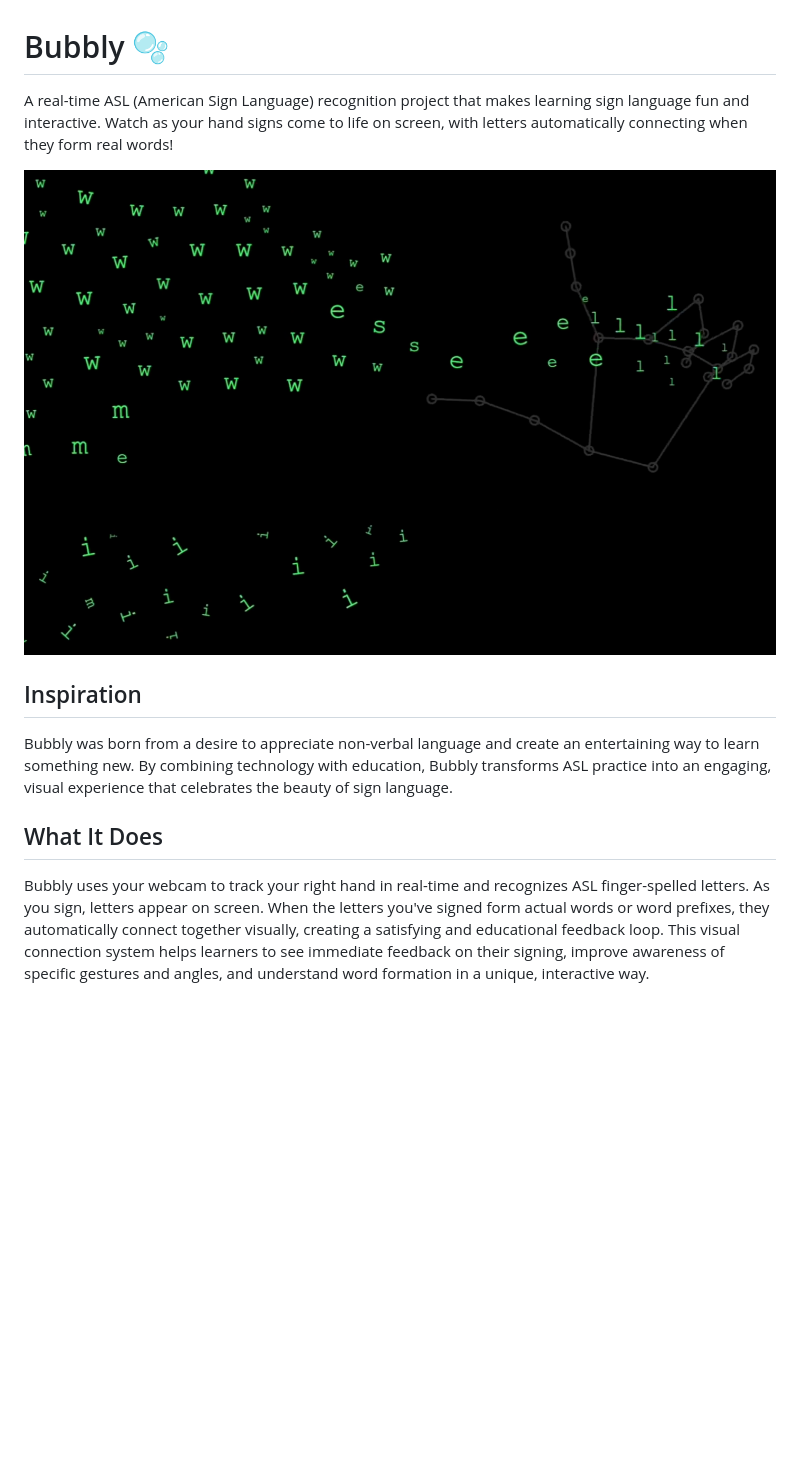
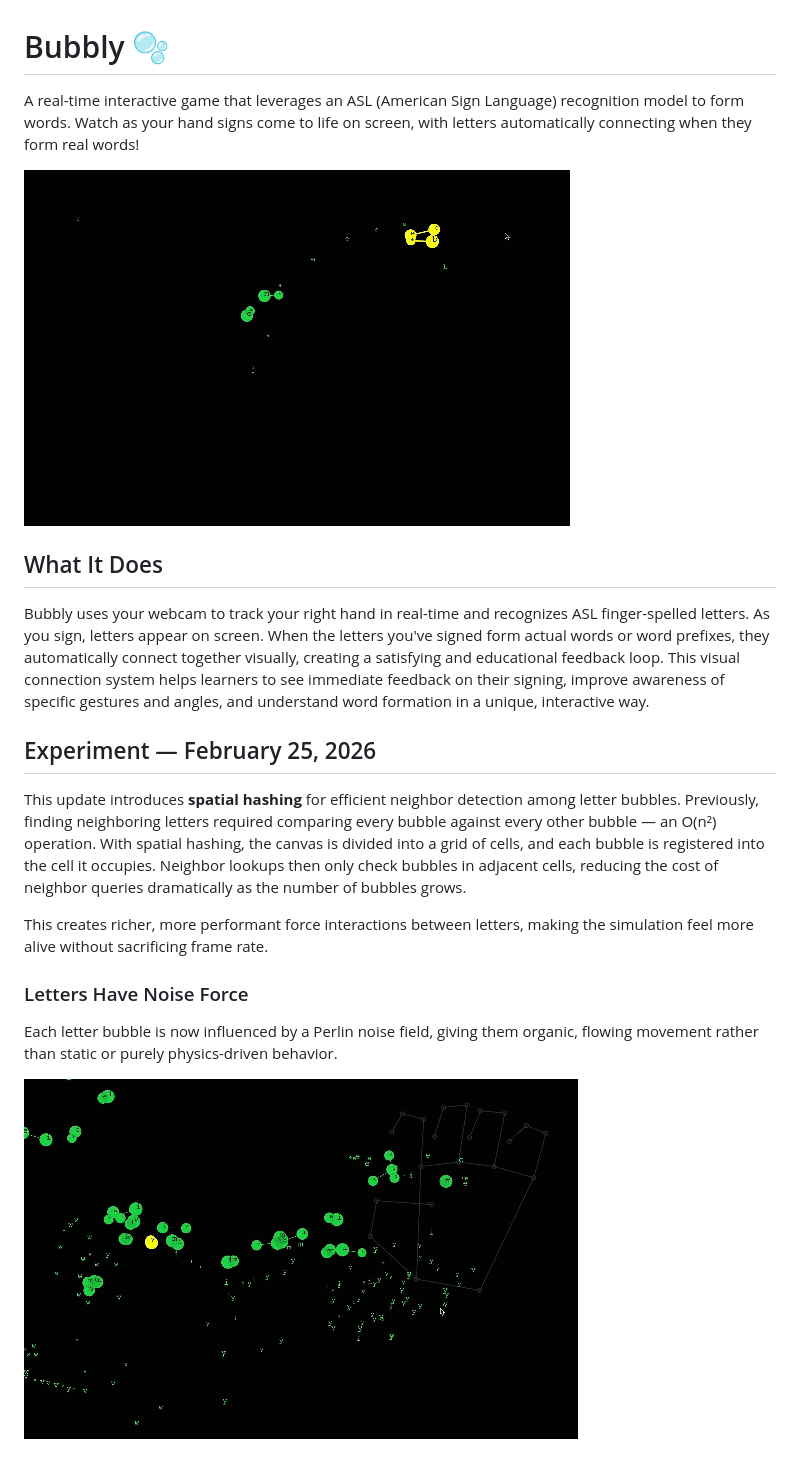
Before and after one commit to natsuki615/bubbly, a Markdown page: README.md, the part around one of its changes. GitHub-like rendering; pictures changed too: assets/intro.gif (added), assets/noise.gif (added); blank space fills up the shorter version.

```diff
--- a/README.md
+++ b/README.md
@@ -1,14 +1,28 @@
 # Bubbly 🫧
 
-A real-time ASL (American Sign Language) recognition project that makes learning sign language fun and interactive. Watch as your hand signs come to life on screen, with letters automatically connecting when they form real words!
+A real-time interactive game that leverages an ASL (American Sign Language) recognition model to form words. Watch as your hand signs come to life on screen, with letters automatically connecting when they form real words!
 
-![Bubbly Demo](./images/image.png)
+![Bubbly Demo](./assets/intro.gif)
 
-## Inspiration
+<!-- ## Inspiration
 
-Bubbly was born from a desire to appreciate non-verbal language and create an entertaining way to learn something new. By combining technology with education, Bubbly transforms ASL practice into an engaging, visual experience that celebrates the beauty of sign language.
+Bubbly was born from a desire to appreciate non-verbal language and create an entertaining way to learn something new. By combining technology with education, Bubbly transforms ASL practice into an engaging, visual experience that celebrates the beauty of sign language. -->
 
 ## What It Does
 
 Bubbly uses your webcam to track your right hand in real-time and recognizes ASL finger-spelled letters. As you sign, letters appear on screen. When the letters you've signed form actual words or word prefixes, they automatically connect together visually, creating a satisfying and educational feedback loop.
 This visual connection system helps learners to see immediate feedback on their signing, improve awareness of specific gestures and angles, and understand word formation in a unique, interactive way.
+
+
+## Experiment — February 25, 2026
+
+This update introduces **spatial hashing** for efficient neighbor detection among letter bubbles. Previously, finding neighboring letters required comparing every bubble against every other bubble — an O(n²) operation. With spatial hashing, the canvas is divided into a grid of cells, and each bubble is registered into the cell it occupies. Neighbor lookups then only check bubbles in adjacent cells, reducing the cost of neighbor queries dramatically as the number of bubbles grows.
+
+This creates richer, more performant force interactions between letters, making the simulation feel more alive without sacrificing frame rate.
+
+### Letters Have Noise Force
+
+Each letter bubble is now influenced by a Perlin noise field, giving them organic, flowing movement rather than static or purely physics-driven behavior.
+
+![Noise Force](./assets/noise.gif)
+
```
Also changed, not shown: other parts of README.md (+17 -6 lines), assets/demo2.png (renamed from images/demo2.png), assets/density.gif (added), assets/image.png (renamed from images/image.png), assets/make_words.gif (added), 3 other files.
